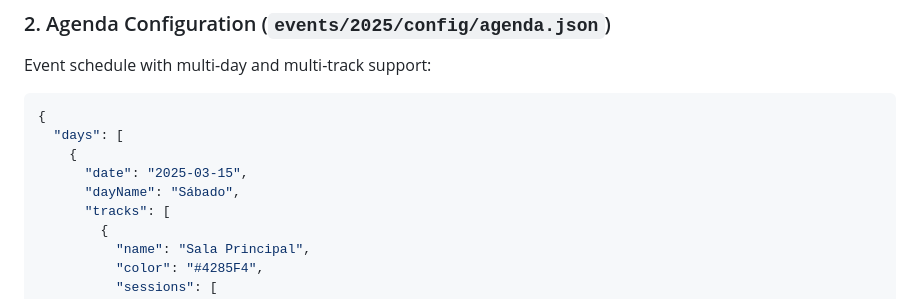
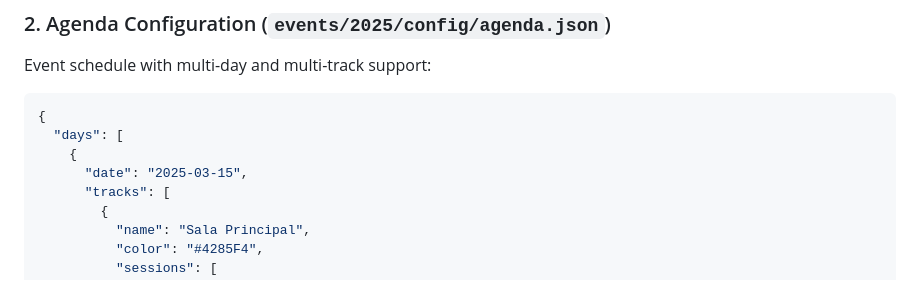
Before and after one commit to vicajilau/event_flutter_template, a Markdown page: CONFIGURATION.md, the part around the change. GitHub-like rendering.

Commit message:
Remove dayName property from event days configuration

```diff
--- a/CONFIGURATION.md
+++ b/CONFIGURATION.md
@@ -69,7 +69,6 @@ Event schedule with multi-day and multi-track support:
   "days": [
     {
       "date": "2025-03-15",
-      "dayName": "Sábado",
       "tracks": [
         {
           "name": "Sala Principal",
```
